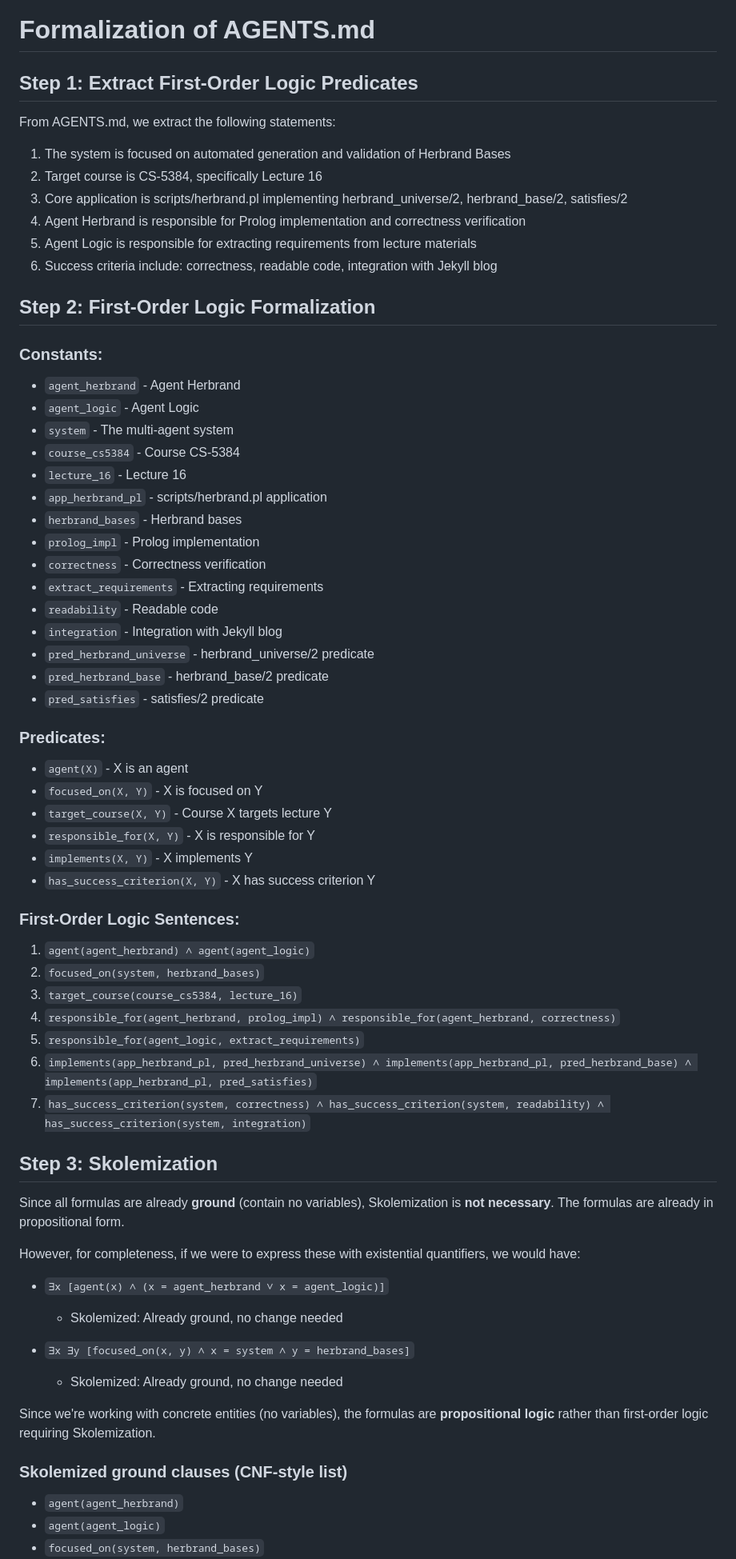
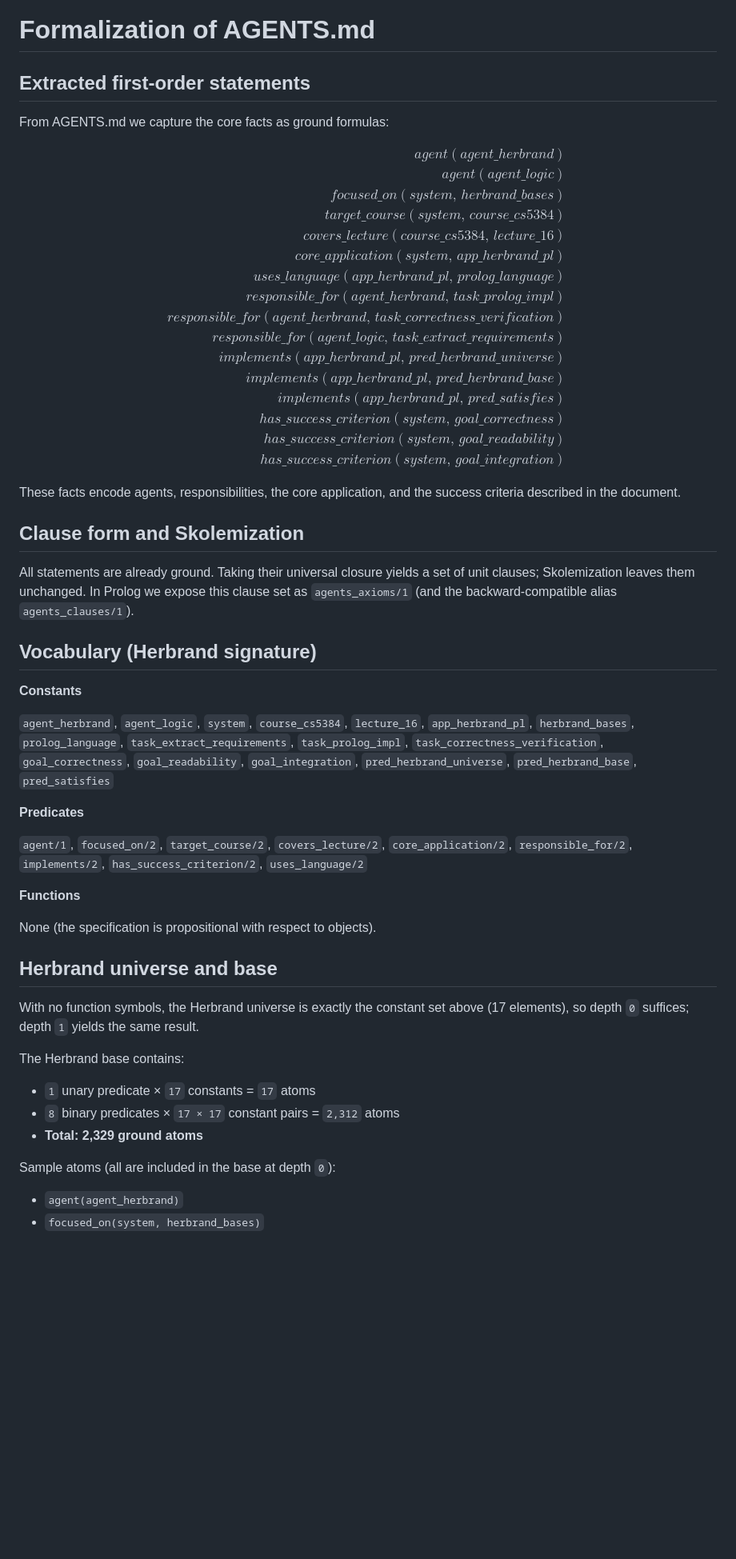
Before and after one commit to sweeden-ttu/profile, a Markdown page: scripts/agents_formalization.md, the part around one of its changes. Shown at 80% size. GitHub-like rendering; blank space fills up the shorter version.

```diff
--- a/scripts/agents_formalization.md
+++ b/scripts/agents_formalization.md
@@ -1,68 +1,66 @@
 # Formalization of AGENTS.md
 
-## Step 1: Extract First-Order Logic Predicates
+## Extracted first-order statements
 
-From AGENTS.md, we extract the following statements:
+From AGENTS.md we capture the core facts as ground formulas:
 
-1. The system is focused on automated generation and validation of Herbrand Bases
-2. Target course is CS-5384, specifically Lecture 16
-3. Core application is scripts/herbrand.pl implementing herbrand_universe/2, herbrand_base/2, satisfies/2
-4. Agent Herbrand is responsible for Prolog implementation and correctness verification
-5. Agent Logic is responsible for extracting requirements from lecture materials
-6. Success criteria include: correctness, readable code, integration with Jekyll blog
+$$
+\begin{aligned}
+agent(agent\_herbrand) & \\
+agent(agent\_logic) & \\
+focused\_on(system,\, herbrand\_bases) & \\
+target\_course(system,\, course\_cs5384) & \\
+covers\_lecture(course\_cs5384,\, lecture\_16) & \\
+core\_application(system,\, app\_herbrand\_pl) & \\
+uses\_language(app\_herbrand\_pl,\, prolog\_language) & \\
+responsible\_for(agent\_herbrand,\, task\_prolog\_impl) & \\
+responsible\_for(agent\_herbrand,\, task\_correctness\_verification) & \\
+responsible\_for(agent\_logic,\, task\_extract\_requirements) & \\
+implements(app\_herbrand\_pl,\, pred\_herbrand\_universe) & \\
+implements(app\_herbrand\_pl,\, pred\_herbrand\_base) & \\
+implements(app\_herbrand\_pl,\, pred\_satisfies) & \\
+has\_success\_criterion(system,\, goal\_correctness) & \\
+has\_success\_criterion(system,\, goal\_readability) & \\
+has\_success\_criterion(system,\, goal\_integration) &
+\end{aligned}
+$$
 
-## Step 2: First-Order Logic Formalization
+These facts encode agents, responsibilities, the core application, and the success criteria described in the document.
 
-### Constants:
-- `agent_herbrand` - Agent Herbrand
-- `agent_logic` - Agent Logic
-- `system` - The multi-agent system
-- `course_cs5384` - Course CS-5384
-- `lecture_16` - Lecture 16
-- `app_herbrand_pl` - scripts/herbrand.pl application
-- `herbrand_bases` - Herbrand bases
-- `prolog_impl` - Prolog implementation
-- `correctness` - Correctness verification
-- `extract_requirements` - Extracting requirements
-- `readability` - Readable code
-- `integration` - Integration with Jekyll blog
-- `pred_herbrand_universe` - herbrand_universe/2 predicate
-- `pred_herbrand_base` - herbrand_base/2 predicate
-- `pred_satisfies` - satisfies/2 predicate
+## Clause form and Skolemization
 
-### Predicates:
-- `agent(X)` - X is an agent
-- `focused_on(X, Y)` - X is focused on Y
-- `target_course(X, Y)` - Course X targets lecture Y
-- `responsible_for(X, Y)` - X is responsible for Y
-- `implements(X, Y)` - X implements Y
-- `has_success_criterion(X, Y)` - X has success criterion Y
+All statements are already ground. Taking their universal closure yields a set of unit clauses; Skolemization leaves them unchanged. In Prolog we expose this clause set as `agents_axioms/1` (and the backward-compatible alias `agents_clauses/1`).
 
-### First-Order Logic Sentences:
+## Vocabulary (Herbrand signature)
 
-1. `agent(agent_herbrand) ∧ agent(agent_logic)`
-2. `focused_on(system, herbrand_bases)`
-3. `target_course(course_cs5384, lecture_16)`
-4. `responsible_for(agent_herbrand, prolog_impl) ∧ responsible_for(agent_herbrand, correctness)`
-5. `responsible_for(agent_logic, extract_requirements)`
-6. `implements(app_herbrand_pl, pred_herbrand_universe) ∧ implements(app_herbrand_pl, pred_herbrand_base) ∧ implements(app_herbrand_pl, pred_satisfies)`
-7. `has_success_criterion(system, correctness) ∧ has_success_criterion(system, readability) ∧ has_success_criterion(system, integration)`
+**Constants**
 
-## Step 3: Skolemization
+`agent_herbrand`, `agent_logic`, `system`, `course_cs5384`, `lecture_16`,
+`app_herbrand_pl`, `herbrand_bases`, `prolog_language`,
+`task_extract_requirements`, `task_prolog_impl`, `task_correctness_verification`,
+`goal_correctness`, `goal_readability`, `goal_integration`,
+`pred_herbrand_universe`, `pred_herbrand_base`, `pred_satisfies`
 
-Since all formulas are already **ground** (contain no variables), Skolemization is **not necessary**. The formulas are already in propositional form.
+**Predicates**
 
-However, for completeness, if we were to express these with existential quantifiers, we would have:
+`agent/1`, `focused_on/2`, `target_course/2`, `covers_lecture/2`,
+`core_application/2`, `responsible_for/2`, `implements/2`,
+`has_success_criterion/2`, `uses_language/2`
 
-- `∃x [agent(x) ∧ (x = agent_herbrand ∨ x = agent_logic)]`
-  - Skolemized: Already ground, no change needed
+**Functions**
 
-- `∃x ∃y [focused_on(x, y) ∧ x = system ∧ y = herbrand_bases]`
-  - Skolemized: Already ground, no change needed
+None (the specification is propositional with respect to objects).
 
-Since we're working with concrete entities (no variables), the formulas are **propositional logic** rather than first-order logic requiring Skolemization.
+## Herbrand universe and base
 
-### Skolemized ground clauses (CNF-style list)
+With no function symbols, the Herbrand universe is exactly the constant set above (17 elements), so depth `0` suffices; depth `1` yields the same result.
+
+The Herbrand base contains:
+- `1` unary predicate × `17` constants = `17` atoms
+- `8` binary predicates × `17 × 17` constant pairs = `2,312` atoms
+- **Total: 2,329 ground atoms**
+
+Sample atoms (all are included in the base at depth `0`):
+
 - `agent(agent_herbrand)`
-- `agent(agent_logic)`
 - `focused_on(system, herbrand_bases)`
```
Also changed, not shown: other parts of scripts/agents_formalization.md (+14 -130 lines).
